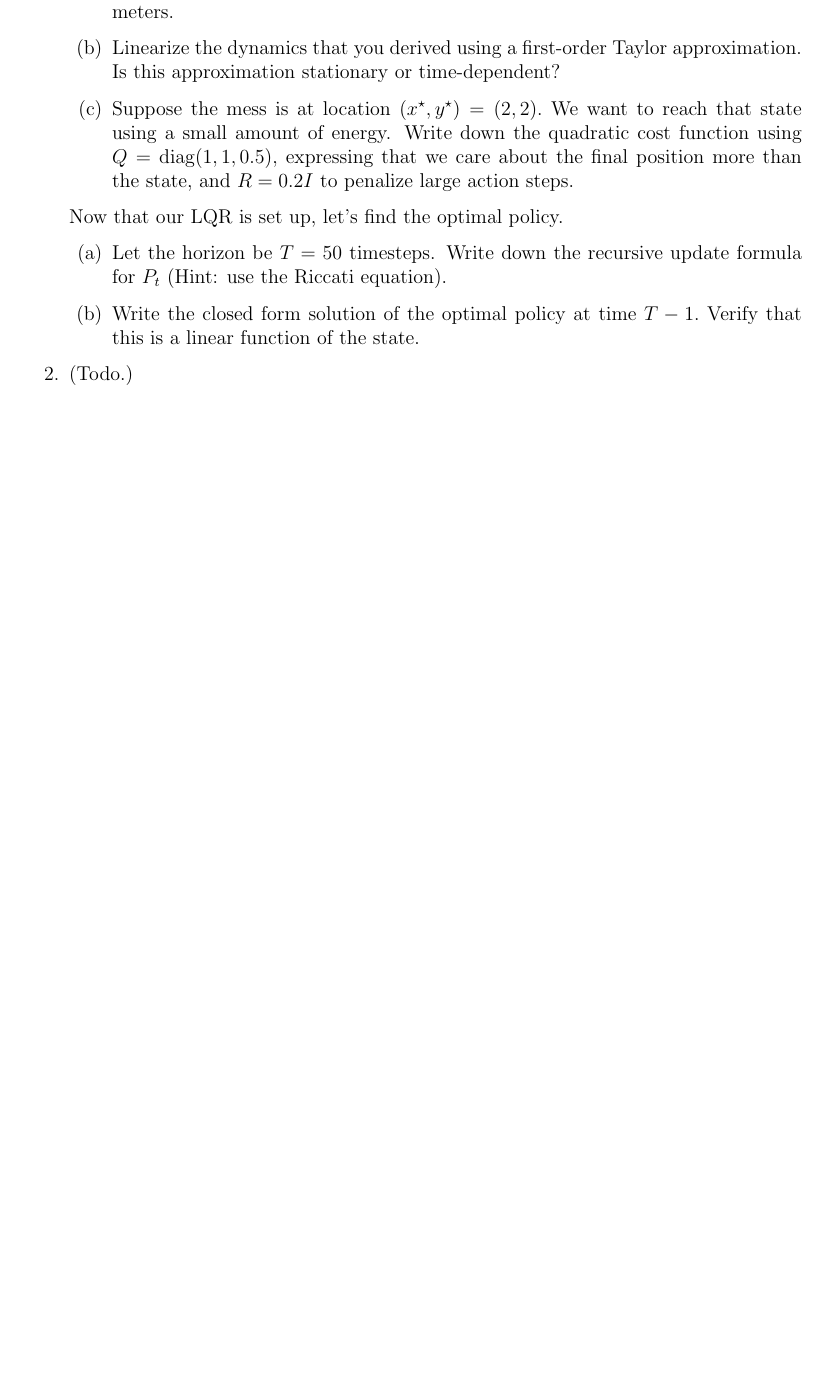
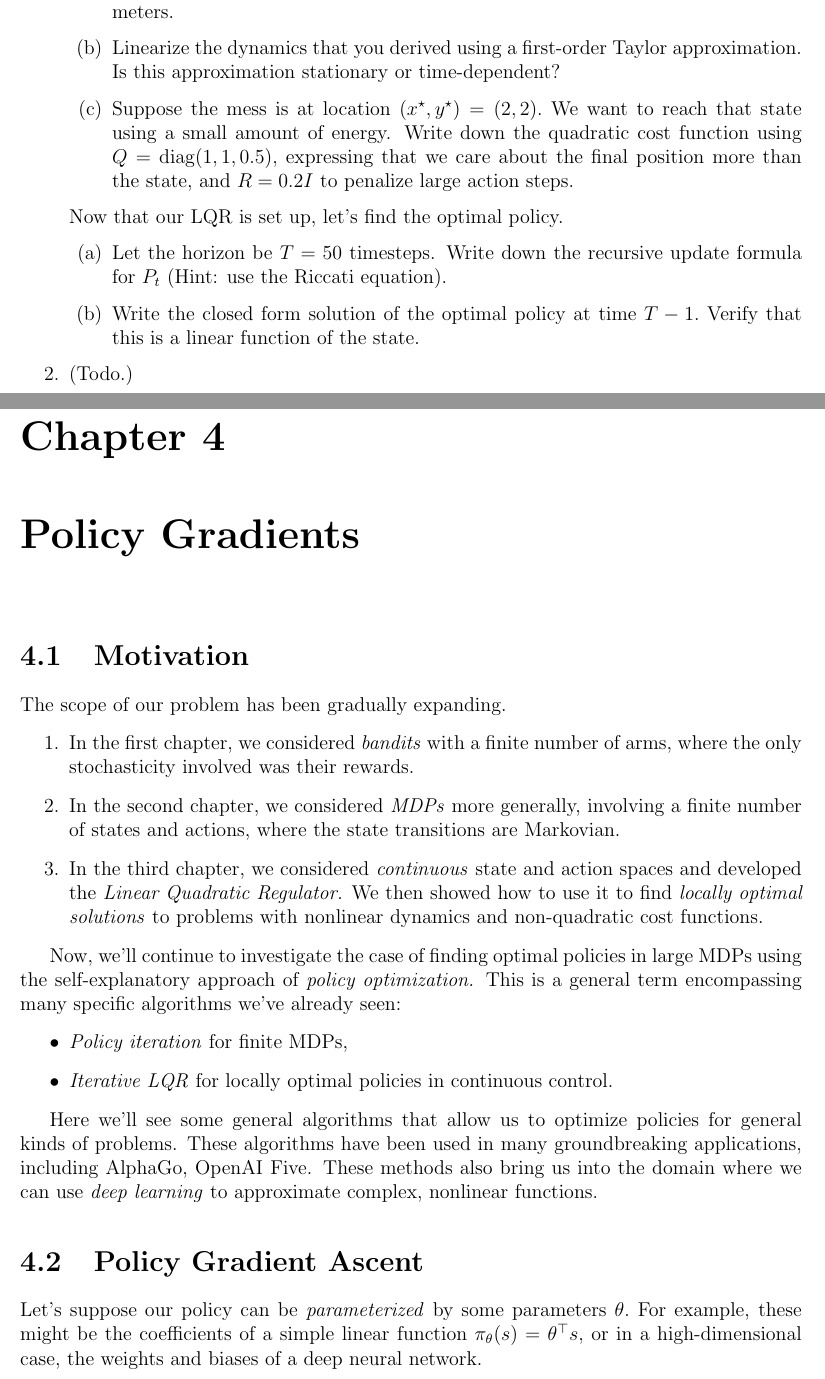
Before and after one commit to adzcai/rlbook, a LaTeX thesis (main/main.tex, which reads 4_pg/pg.tex, main/preamble.tex): part of page 27 of 27 before the commit and two parts of pages 27 and 28 of 29 after it, the two joined at a grey line, cut so that both start at the same text, the shorter picture padded with empty space. Compiled offline with pdfLaTeX.

Commit message:
Start work on chapter on policy gradients

```diff
--- /dev/null
+++ b/4_pg/pg.tex
@@ -0,0 +1,37 @@
+\documentclass[../main/main]{subfiles}
+
+\setcounter{chapter}{3}
+
+\begin{document}
+
+% \begingroup
+% \renewcommand{\clearpage}{\relax}
+% \tableofcontents
+% \endgroup
+
+\chapter{Policy Gradients}
+
+\section{Motivation}
+
+The scope of our problem has been gradually expanding.
+
+\begin{enumerate}
+    \item  In the first chapter, we considered \emph{bandits} with a finite number of arms, where the only stochasticity involved was their rewards.
+    \item In the second chapter, we considered \emph{MDPs} more generally, involving a finite number of states and actions, where the state transitions are Markovian.
+    \item In the third chapter, we considered \emph{continuous} state and action spaces and developed the \emph{Linear Quadratic Regulator.} We then showed how to use it to find \emph{locally optimal solutions} to problems with nonlinear dynamics and non-quadratic cost functions.
+\end{enumerate}
+
+Now, we'll continue to investigate the case of finding optimal policies in large MDPs using the self-explanatory approach of \emph{policy optimization.} This is a general term encompassing many specific algorithms we've already seen:
+
+\begin{itemize}
+    \item \emph{Policy iteration} for finite MDPs,
+    \item \emph{Iterative LQR} for locally optimal policies in continuous control.
+\end{itemize}
+
+Here we'll see some general algorithms that allow us to optimize policies for general kinds of problems. These algorithms have been used in many groundbreaking applications, including AlphaGo, OpenAI Five. These methods also bring us into the domain where we can use \emph{deep learning} to approximate complex, nonlinear functions.
+
+% TODO insert "map diagram"
+
+\section{Policy Gradient Ascent}
+
+Let's suppose our policy can be \emph{parameterized} by some parameters $\theta.$ For example, these might be the coefficients of a simple linear function $\pi_\theta(s) = \theta^\top s,$ or in a high-dimensional case, the weights and biases of a deep neural network.
--- a/main/preamble.tex
+++ b/main/preamble.tex
@@ -33,6 +33,8 @@
 \newcommand{\cS}{\mathcal{S}}
 \newcommand{\cA}{\mathcal{A}}
 \newcommand{\qed}{$\blacksquare$}
+
+\renewcommand{\tilde}{\widetilde}
 
 \DeclareMathOperator*{\E}{\mathbb{E}}
 \DeclareMathOperator*{\argmax}{\textrm{arg\ max}}
```
Also changed, not shown: 3_control/control.tex (+4 -4 lines), main/main.tex (+2 -0 lines), 2_mdps/mdps.pdf, 4_pg/pg.pdf (added), main/main.pdf, 4_pg/pg.tex (31 more changed lines).
